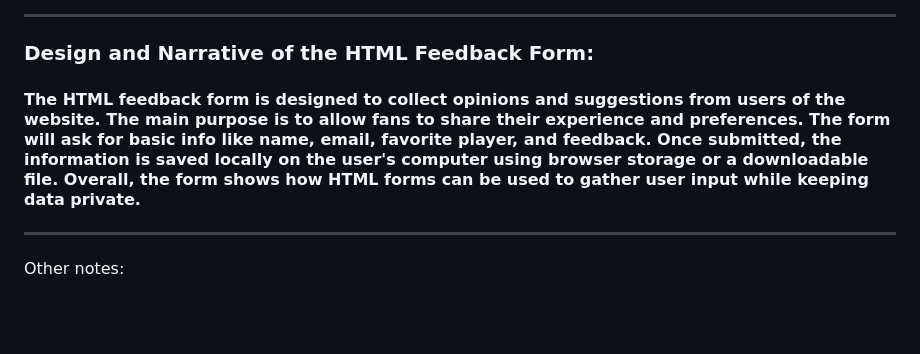
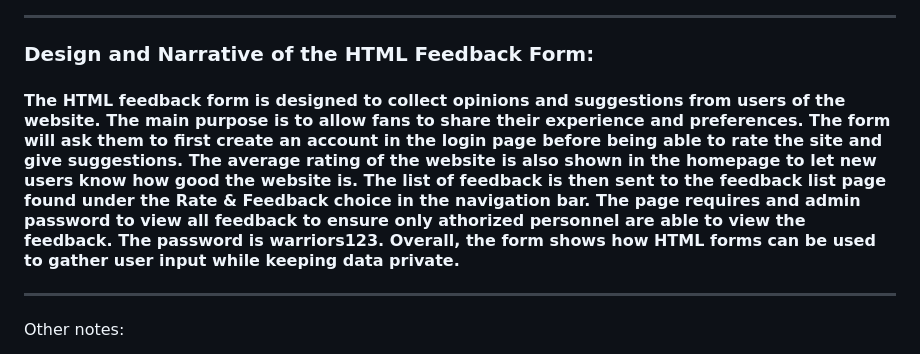
Before and after one commit to JuanMarqueses/WDProjBerylliumCabaneroMarqueses, a Markdown page: README.md, the part around the change. Drawn GitHub-style; blank space fills up the shorter version.

Commit message:
Final for real this time

```diff
--- a/README.md
+++ b/README.md
@@ -40,7 +40,7 @@
 ---
 
 ### Design and Narrative of the HTML Feedback Form:
-#### The HTML feedback form is designed to collect opinions and suggestions from users of the website. The main purpose is to allow fans to share their experience and preferences. The form will ask for basic info like name, email, favorite player, and feedback. Once submitted, the information is saved locally on the user's computer using browser storage or a downloadable file. Overall, the form shows how HTML forms can be used to gather user input while keeping data private.
+#### The HTML feedback form is designed to collect opinions and suggestions from users of the website. The main purpose is to allow fans to share their experience and preferences. The form will ask them to first create an account in the login page before being able to rate the site and give suggestions. The average rating of the website is also shown in the homepage to let new users know how good the website is. The list of feedback is then sent to the feedback list page found under the Rate & Feedback choice in the navigation bar. The page requires and admin password to view all feedback to ensure only athorized personnel are able to view the feedback. The password is warriors123. Overall, the form shows how HTML forms can be used to gather user input while keeping data private.
 
 ---
 Other notes:
```
